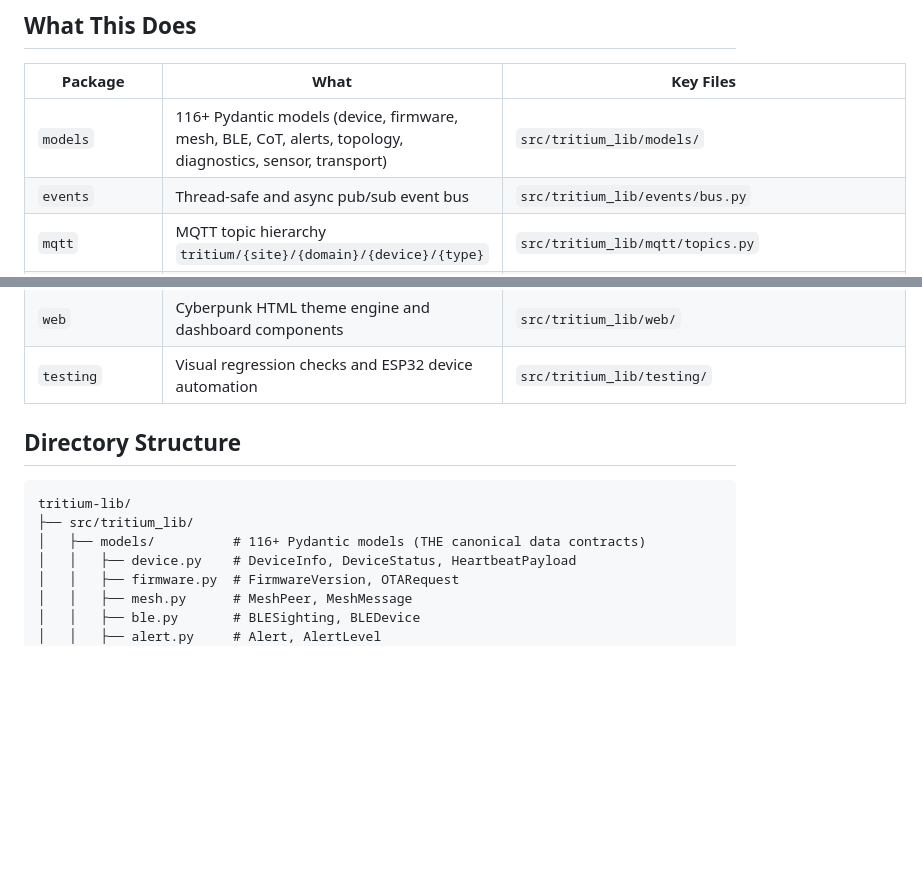
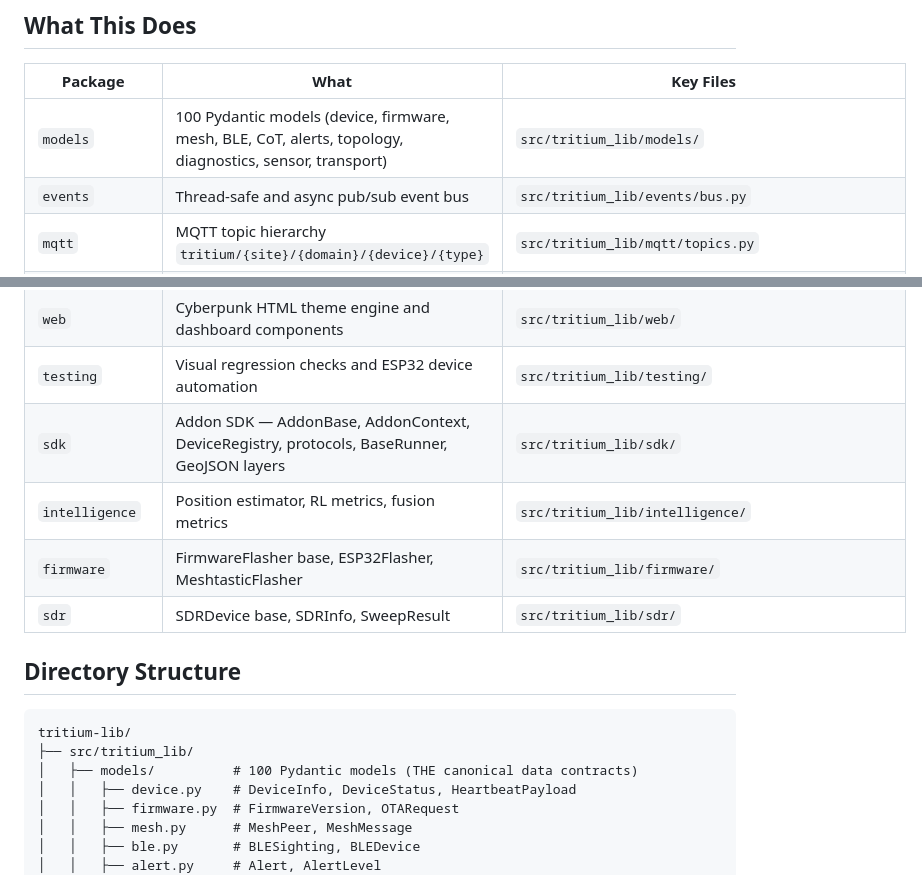
Before and after one commit to Valpatel/tritium-lib, a Markdown page: CLAUDE.md, 2 parts joined by grey strips. Drawn GitHub-style; blank space fills up the shorter version.

Commit message:
Fix model count (100 not 116), add SDK/intelligence/firmware/sdr to package table

````diff
--- a/CLAUDE.md
+++ b/CLAUDE.md
@@ -16,7 +16,7 @@ Common code library for the entire Tritium ecosystem. Used by tritium-edge (firm
 
 | Package | What | Key Files |
 |---------|------|-----------|
-| `models` | 116+ Pydantic models (device, firmware, mesh, BLE, CoT, alerts, topology, diagnostics, sensor, transport) | `src/tritium_lib/models/` |
+| `models` | 100 Pydantic models (device, firmware, mesh, BLE, CoT, alerts, topology, diagnostics, sensor, transport) | `src/tritium_lib/models/` |
 | `events` | Thread-safe and async pub/sub event bus | `src/tritium_lib/events/bus.py` |
 | `mqtt` | MQTT topic hierarchy `tritium/{site}/{domain}/{device}/{type}` | `src/tritium_lib/mqtt/topics.py` |
 | `auth` | JWT token creation/decoding, API key management | `src/tritium_lib/auth/jwt.py` |
@@ -31,13 +31,17 @@ Common code library for the entire Tritium ecosystem. Used by tritium-edge (firm
 | `data` | JSON lookup tables for BLE, WiFi, OUI fingerprinting (11 databases) | `src/tritium_lib/data/` |
 | `web` | Cyberpunk HTML theme engine and dashboard components | `src/tritium_lib/web/` |
 | `testing` | Visual regression checks and ESP32 device automation | `src/tritium_lib/testing/` |
+| `sdk` | Addon SDK — AddonBase, AddonContext, DeviceRegistry, protocols, BaseRunner, GeoJSON layers | `src/tritium_lib/sdk/` |
+| `intelligence` | Position estimator, RL metrics, fusion metrics | `src/tritium_lib/intelligence/` |
+| `firmware` | FirmwareFlasher base, ESP32Flasher, MeshtasticFlasher | `src/tritium_lib/firmware/` |
+| `sdr` | SDRDevice base, SDRInfo, SweepResult | `src/tritium_lib/sdr/` |
 
 ## Directory Structure
 
 ```
 tritium-lib/
 ├── src/tritium_lib/
-│   ├── models/          # 116+ Pydantic models (THE canonical data contracts)
+│   ├── models/          # 100 Pydantic models (THE canonical data contracts)
 │   │   ├── device.py    # DeviceInfo, DeviceStatus, HeartbeatPayload
 │   │   ├── firmware.py  # FirmwareVersion, OTARequest
 │   │   ├── mesh.py      # MeshPeer, MeshMessage
````
